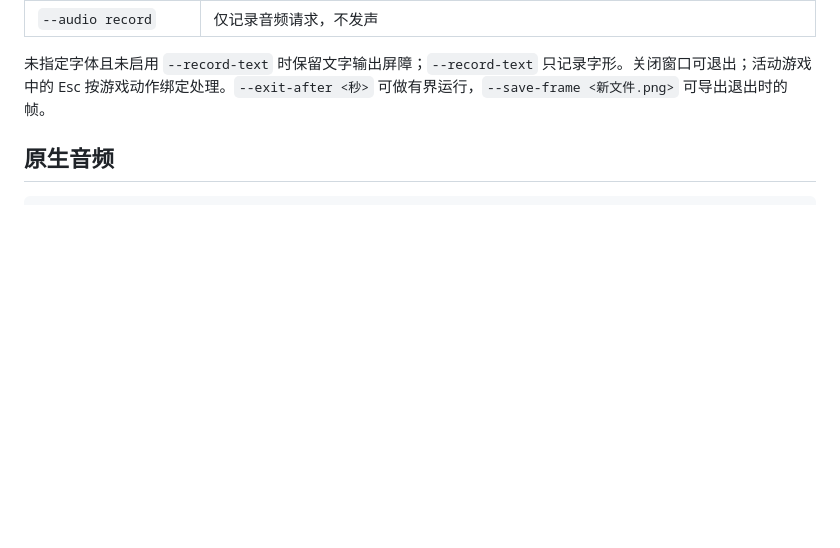
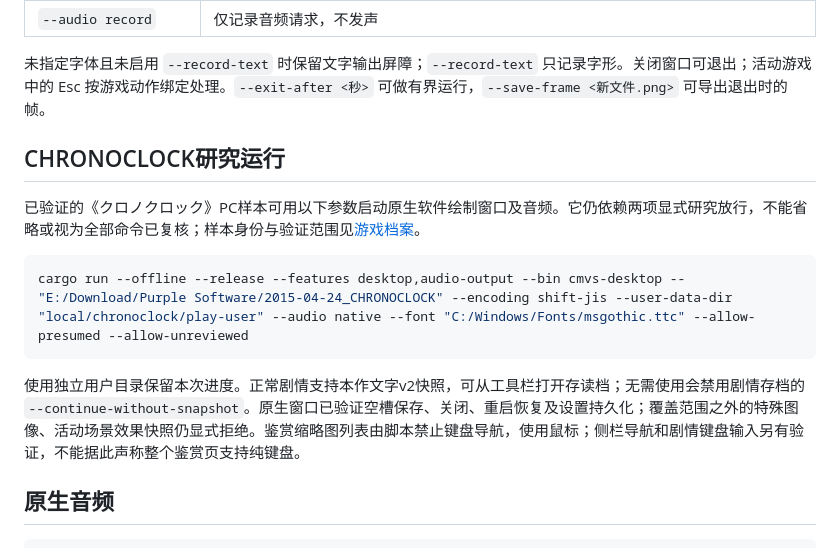
Before and after one commit to Shizuku-in/cmvs-rs, a Markdown page: docs/guides/running.md, the part around the change. GitHub-like rendering; blank space fills up the shorter version.

Commit message:
docs(chronoclock): record native movie and window operations

````diff
--- a/docs/guides/running.md
+++ b/docs/guides/running.md
@@ -25,6 +25,16 @@ cargo run --offline --release --features desktop --bin cmvs-desktop -- "E:/Downl
 | `--audio record` | 仅记录音频请求，不发声 |
 
 未指定字体且未启用 `--record-text` 时保留文字输出屏障；`--record-text` 只记录字形。关闭窗口可退出；活动游戏中的 Esc 按游戏动作绑定处理。`--exit-after <秒>` 可做有界运行，`--save-frame <新文件.png>` 可导出退出时的帧。
+
+## CHRONOCLOCK研究运行
+
+已验证的《クロノクロック》PC样本可用以下参数启动原生软件绘制窗口及音频。它仍依赖两项显式研究放行，不能省略或视为全部命令已复核；样本身份与验证范围见[游戏档案](../games/chronoclock/README.md)。
+
+```bash
+cargo run --offline --release --features desktop,audio-output --bin cmvs-desktop -- "E:/Download/Purple Software/2015-04-24_CHRONOCLOCK" --encoding shift-jis --user-data-dir "local/chronoclock/play-user" --audio native --font "C:/Windows/Fonts/msgothic.ttc" --allow-presumed --allow-unreviewed
+```
+
+使用独立用户目录保留本次进度。正常剧情支持本作文字v2快照，可从工具栏打开存读档；无需使用会禁用剧情存档的 `--continue-without-snapshot`。原生窗口已验证空槽保存、关闭、重启恢复及设置持久化；覆盖范围之外的特殊图像、活动场景效果快照仍显式拒绝。鉴赏缩略图列表由脚本禁止键盘导航，使用鼠标；侧栏导航和剧情键盘输入另有验证，不能据此声称整个鉴赏页支持纯键盘。
 
 ## 原生音频
 
````
Also changed, not shown: 2 other files.
